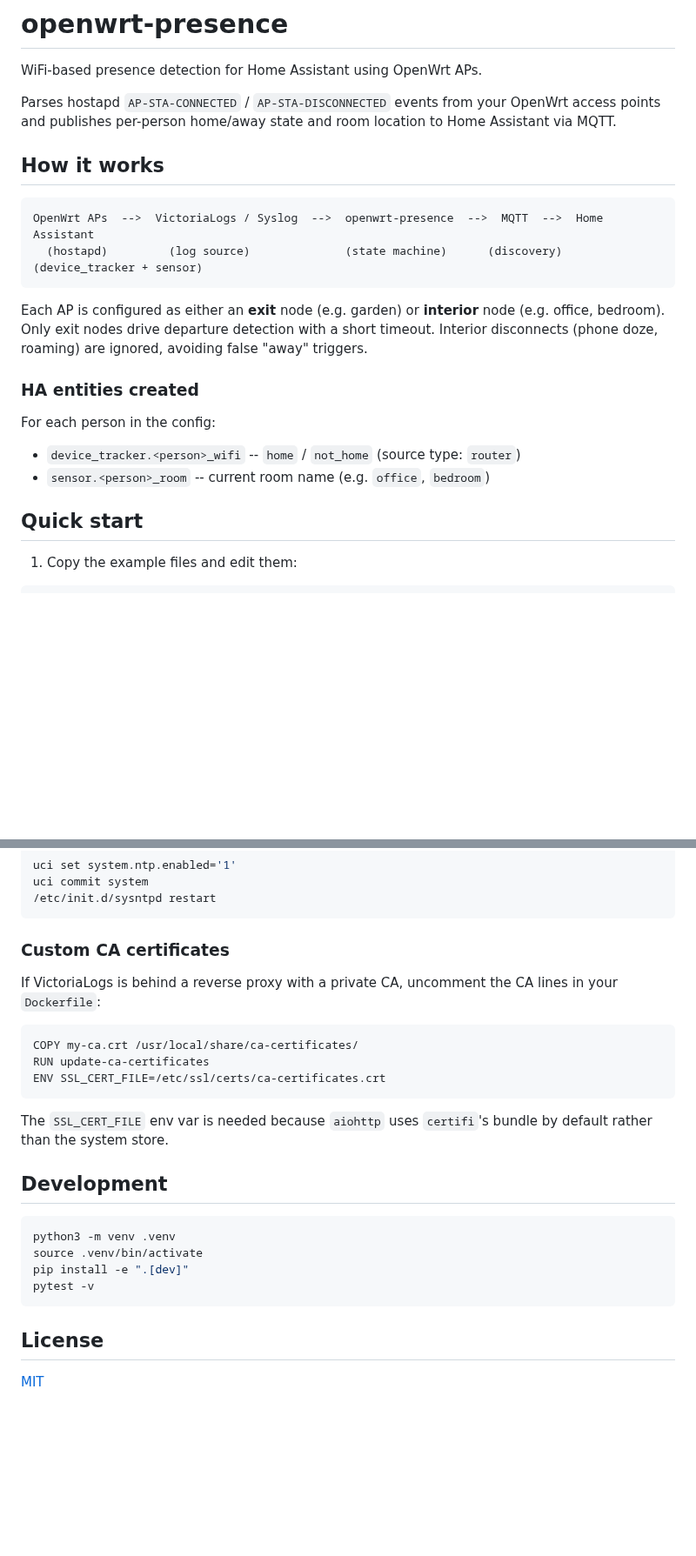
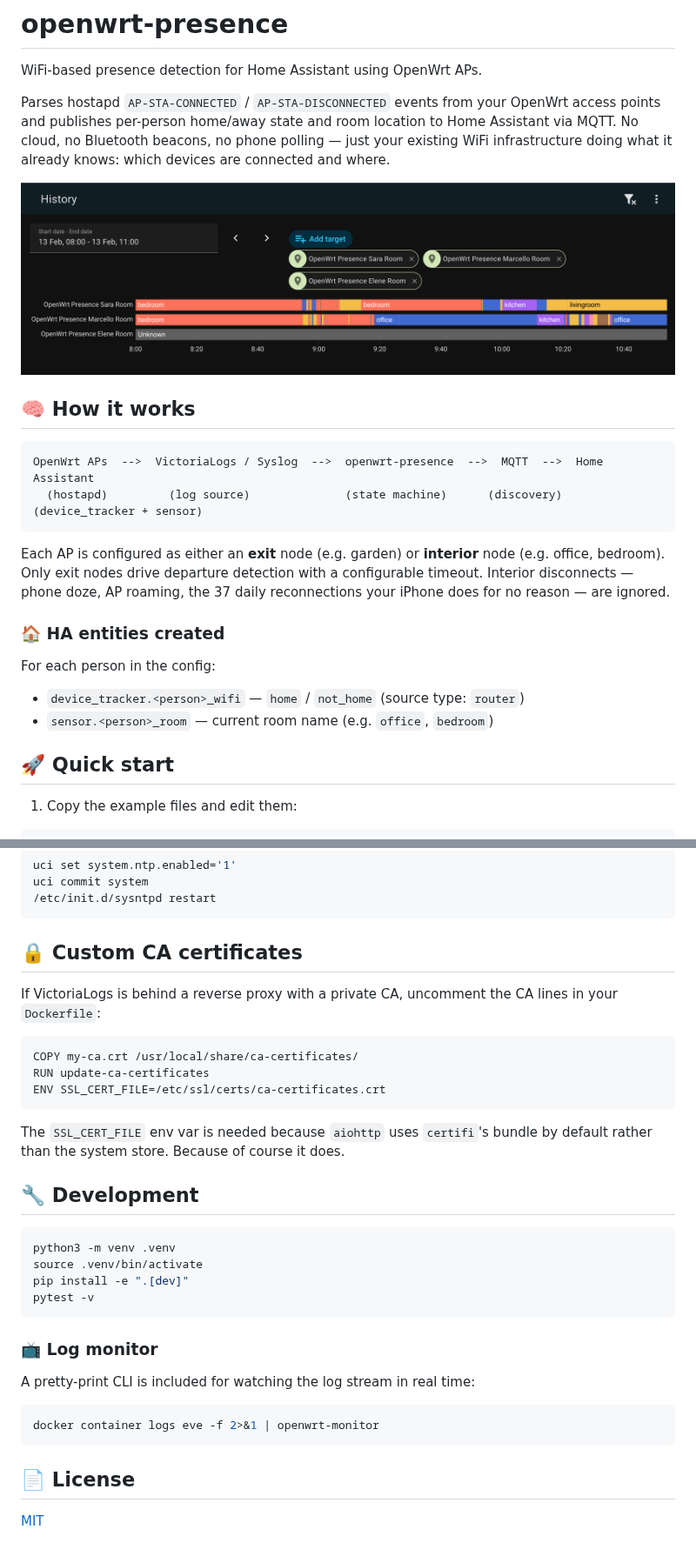
Before and after one commit to vjt/openwrt-ha-presence, a Markdown page: README.md, 2 parts joined by grey strips. Shown at 87% size. Rendered like a GitHub page; pictures changed too: home-assistant-screenshot.png (added); blank space fills up the shorter version.

Commit message:
docs: add HA screenshot, emojis, and personality to README
Add room tracking history screenshot, emoji section headings, and
some editorial flair throughout. Also document the log monitor CLI.

````diff
--- a/README.md
+++ b/README.md
@@ -2,25 +2,27 @@
 
 WiFi-based presence detection for Home Assistant using OpenWrt APs.
 
-Parses hostapd `AP-STA-CONNECTED` / `AP-STA-DISCONNECTED` events from your OpenWrt access points and publishes per-person home/away state and room location to Home Assistant via MQTT.
+Parses hostapd `AP-STA-CONNECTED` / `AP-STA-DISCONNECTED` events from your OpenWrt access points and publishes per-person home/away state and room location to Home Assistant via MQTT. No cloud, no Bluetooth beacons, no phone polling — just your existing WiFi infrastructure doing what it already knows: which devices are connected and where.
 
-## How it works
+![Home Assistant room tracking history](home-assistant-screenshot.png)
+
+## 🧠 How it works
 
 ```
 OpenWrt APs  -->  VictoriaLogs / Syslog  -->  openwrt-presence  -->  MQTT  -->  Home Assistant
   (hostapd)         (log source)              (state machine)      (discovery)   (device_tracker + sensor)
 ```
 
-Each AP is configured as either an **exit** node (e.g. garden) or **interior** node (e.g. office, bedroom). Only exit nodes drive departure detection with a short timeout. Interior disconnects (phone doze, roaming) are ignored, avoiding false "away" triggers.
+Each AP is configured as either an **exit** node (e.g. garden) or **interior** node (e.g. office, bedroom). Only exit nodes drive departure detection with a configurable timeout. Interior disconnects — phone doze, AP roaming, the 37 daily reconnections your iPhone does for no reason — are ignored.
 
-### HA entities created
+### 🏠 HA entities created
 
 For each person in the config:
 
-- `device_tracker.<person>_wifi` -- `home` / `not_home` (source type: `router`)
-- `sensor.<person>_room` -- current room name (e.g. `office`, `bedroom`)
+- `device_tracker.<person>_wifi` — `home` / `not_home` (source type: `router`)
+- `sensor.<person>_room` — current room name (e.g. `office`, `bedroom`)
 
-## Quick start
+## 🚀 Quick start
 
 1. Copy the example files and edit them:
 
@@ -151,7 +153,7 @@ uci commit system
 /etc/init.d/sysntpd restart
 ```
 
-### Custom CA certificates
+## 🔒 Custom CA certificates
 
 If VictoriaLogs is behind a reverse proxy with a private CA, uncomment the CA lines in your `Dockerfile`:
 
@@ -161,9 +163,9 @@ RUN update-ca-certificates
 ENV SSL_CERT_FILE=/etc/ssl/certs/ca-certificates.crt
 ```
 
-The `SSL_CERT_FILE` env var is needed because `aiohttp` uses `certifi`'s bundle by default rather than the system store.
+The `SSL_CERT_FILE` env var is needed because `aiohttp` uses `certifi`'s bundle by default rather than the system store. Because of course it does.
 
-## Development
+## 🔧 Development
 
 ```bash
 python3 -m venv .venv
@@ -172,6 +174,14 @@ pip install -e ".[dev]"
 pytest -v
 ```
 
-## License
+### 📺 Log monitor
+
+A pretty-print CLI is included for watching the log stream in real time:
+
+```bash
+docker container logs eve -f 2>&1 | openwrt-monitor
+```
+
+## 📄 License
 
 [MIT](LICENSE)
````
Also changed, not shown: other parts of README.md (+16 -16 lines).
